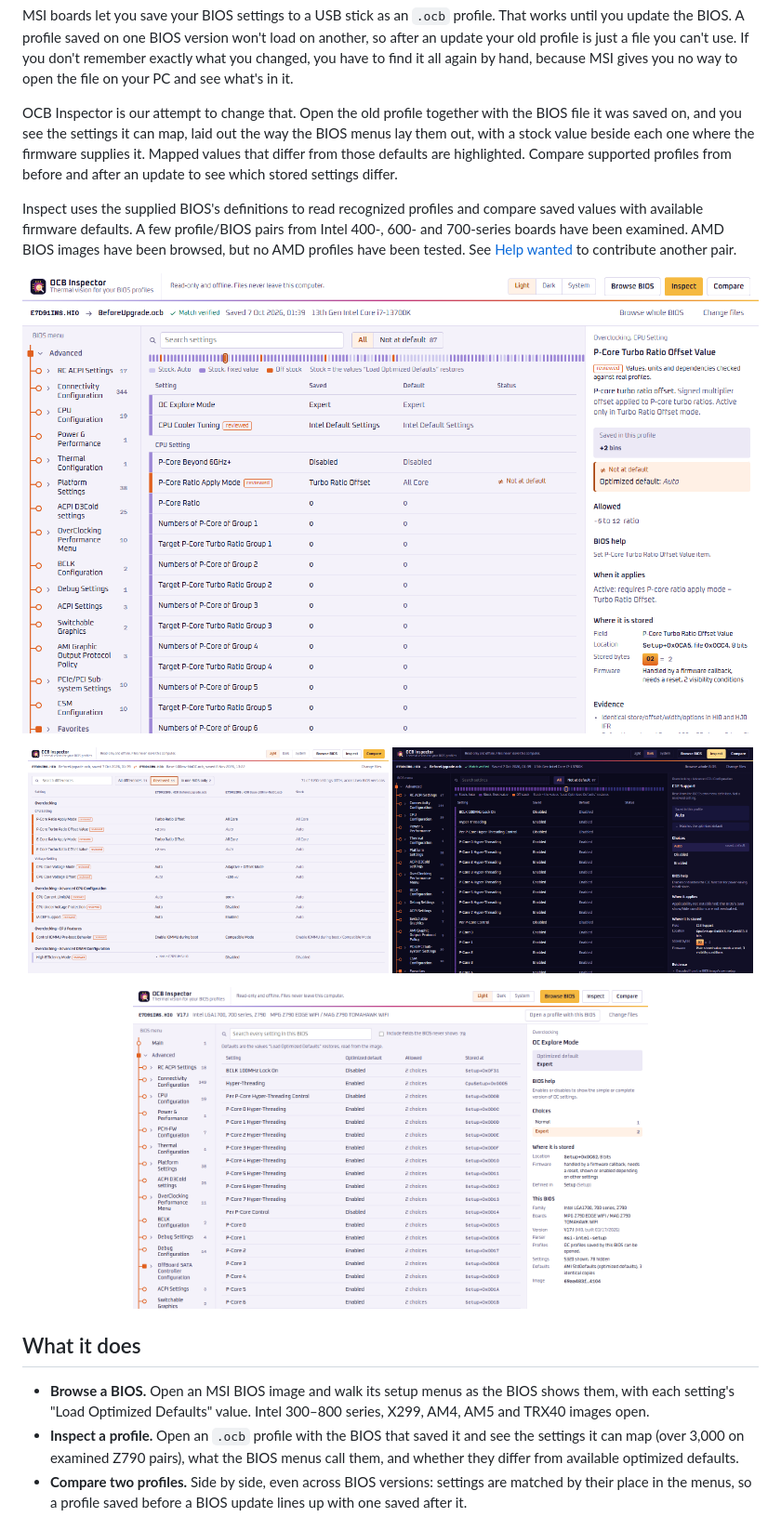
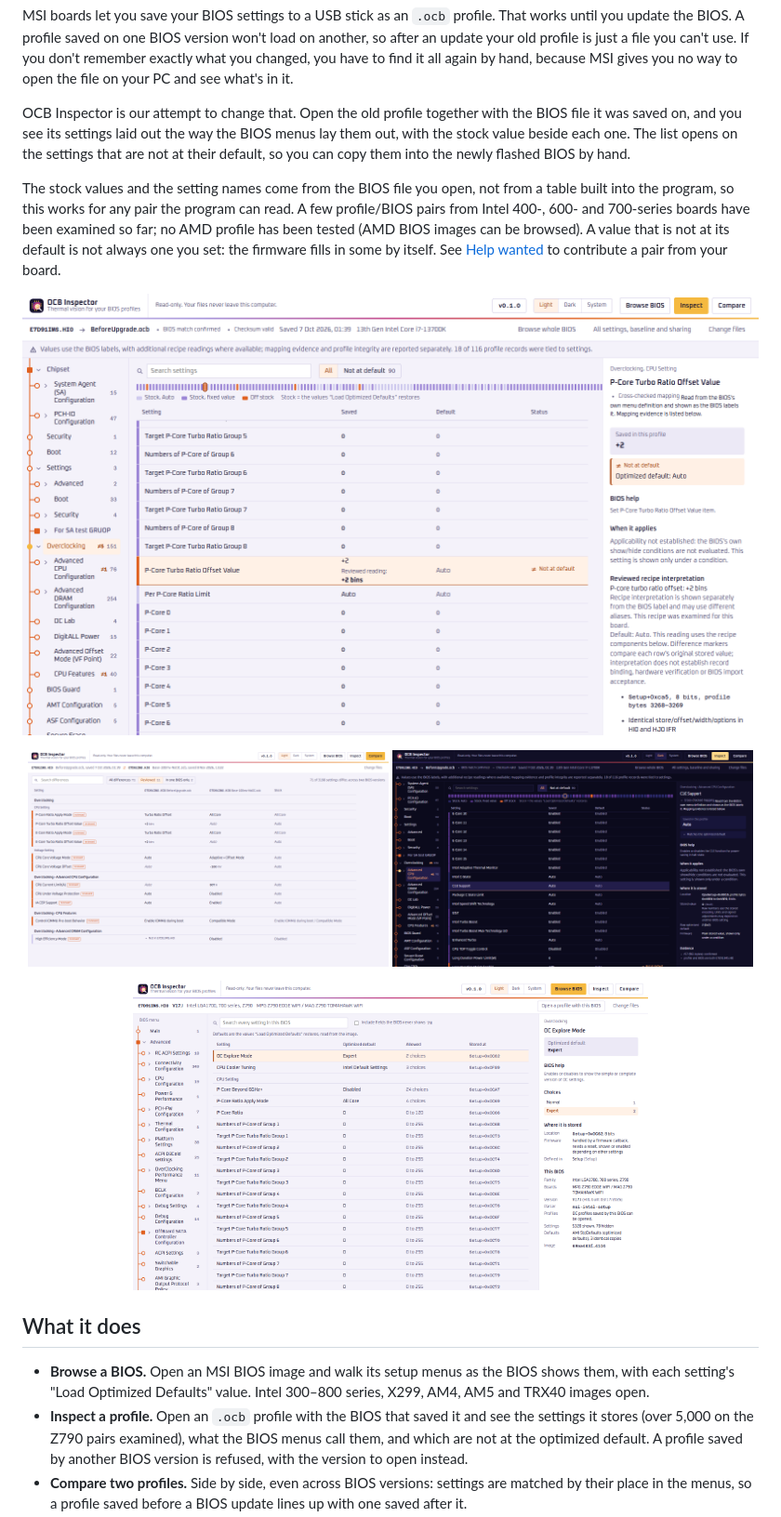
Before and after one commit to wapenshaw/ocb-inspector, a Markdown page: README.md, the part around one of its changes. Shown at 93% size. Rendered like a GitHub page; pictures changed too: docs/images/browse.png, docs/images/compare.png, docs/images/inspect-dark.png.

```diff
--- a/README.md
+++ b/README.md
@@ -23,15 +23,15 @@ changed, you have to find it all again by hand, because MSI gives you no way to
 your PC and see what's in it.
 
 OCB Inspector is our attempt to change that. Open the old profile together with the BIOS file it
-was saved on, and you see the settings it can map, laid out the way the BIOS menus lay them out,
-with a stock value beside each one where the firmware supplies it. Mapped values that differ
-from those defaults are highlighted. Compare supported profiles from before and after an
-update to see which stored settings differ.
+was saved on, and you see its settings laid out the way the BIOS menus lay them out, with the
+stock value beside each one. The list opens on the settings that are not at their default, so
+you can copy them into the newly flashed BIOS by hand.
 
-Inspect uses the supplied BIOS's definitions to read recognized profiles and compare saved
-values with available firmware defaults. A few profile/BIOS pairs from Intel 400-, 600- and
-700-series boards have been examined. AMD BIOS images have been browsed, but no AMD profiles
-have been tested.
-See [Help wanted](#help-wanted-profiles-from-other-boards) to contribute another pair.
+The stock values and the setting names come from the BIOS file you open, not from a table built
+into the program, so this works for any pair the program can read. A few profile/BIOS pairs from
+Intel 400-, 600- and 700-series boards have been examined so far; no AMD profile has been tested
+(AMD BIOS images can be browsed). A value that is not at its default is not always one you set:
+the firmware fills in some by itself. See [Help wanted](#help-wanted-profiles-from-other-boards)
+to contribute a pair from your board.
 
 <p align="center">
@@ -53,8 +53,9 @@ See [Help wanted](#help-wanted-profiles-from-other-boards) to contribute another
   with each setting's "Load Optimized Defaults" value. Intel 300–800 series, X299, AM4, AM5 and
   TRX40 images open.
 - **Inspect a profile.** Open an `.ocb` profile with the BIOS that saved it and see the settings
-  it can map (over 3,000 on examined Z790 pairs), what the BIOS menus call them, and whether
-  they differ from available optimized defaults.
+  it stores (over 5,000 on the Z790 pairs examined), what the BIOS menus call them, and which
+  are not at the optimized default. A profile saved by another BIOS version is refused, with
+  the version to open instead.
 - **Compare two profiles.** Side by side, even across BIOS versions: settings are matched by
   their place in the menus, so a profile saved before a BIOS update lines up with one saved
   after it.
```
Also changed, not shown: other parts of README.md (+17 -15 lines).
